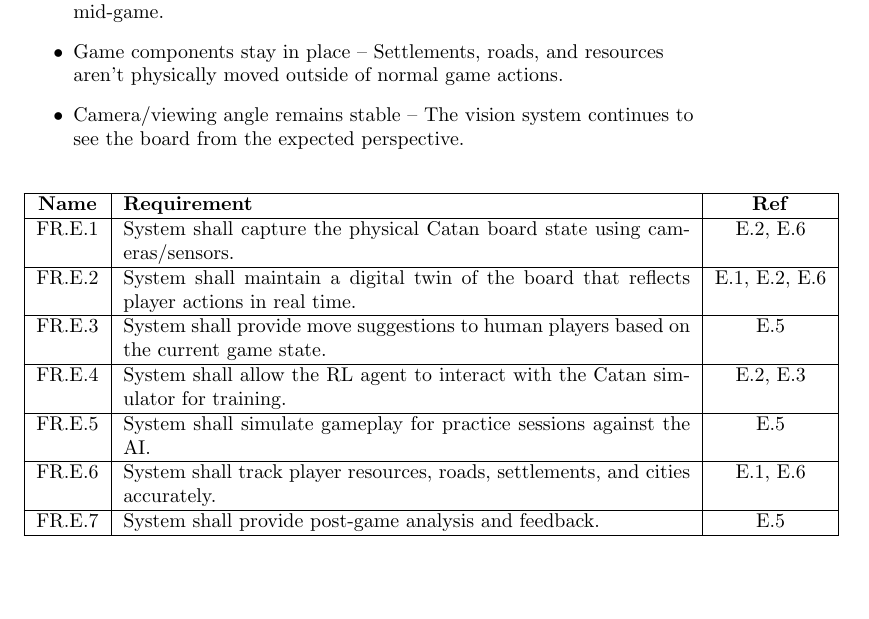
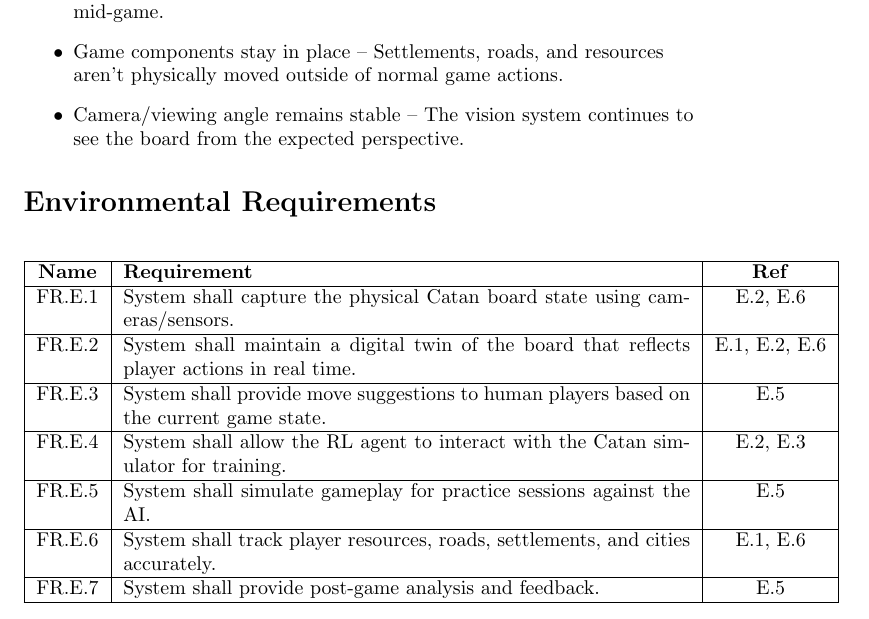
Before and after one commit to SY3141/RLCatan, a LaTeX document (docs/SRS-Meyer/SRS.tex): part of page 6 of 16, cut so that both start at the same text, the shorter picture padded with empty space. Compiled offline with pdfLaTeX.

Commit message:
added table format for enivornment SRS

```diff
--- a/docs/SRS-Meyer/SRS.tex
+++ b/docs/SRS-Meyer/SRS.tex
@@ -155,7 +155,7 @@
     \item {Camera/viewing angle remains stable} – The vision system continues to see the board from the expected perspective.
 \end{itemize}
 
-
+\section*{Environmental Requirements}
 \begin{table}[h!]
     \centering
     \begin{tabular}{|c|p{10cm}|c|}
```
